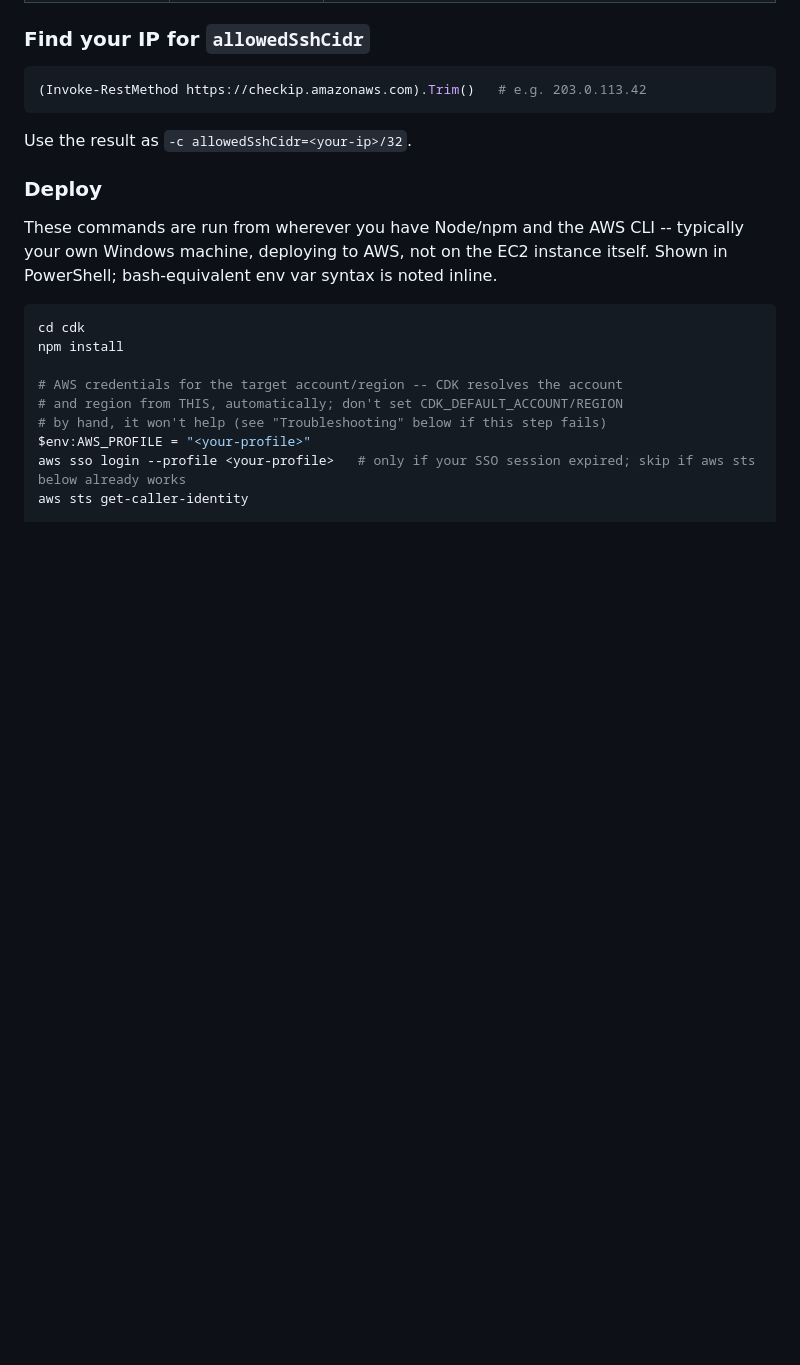
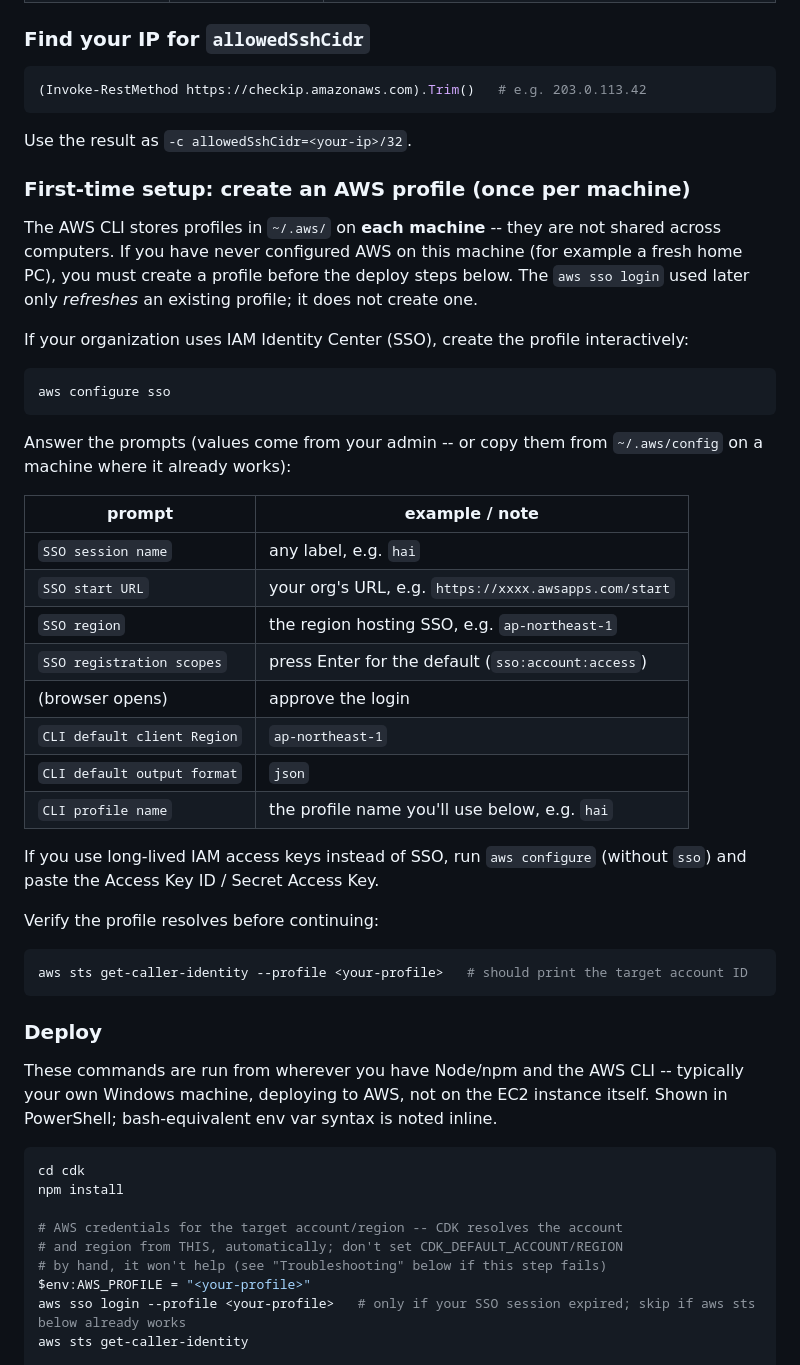
Before and after one commit to toshi-bata/hoops-ai-embeddings-pipeline, a Markdown page: cdk/README.md, the part around the change. Drawn GitHub-style; blank space fills up the shorter version.

````diff
--- a/cdk/README.md
+++ b/cdk/README.md
@@ -68,6 +68,44 @@ project's deploy pattern.
 ```
 
 Use the result as `-c allowedSshCidr=<your-ip>/32`.
+
+### First-time setup: create an AWS profile (once per machine)
+
+The AWS CLI stores profiles in `~/.aws/` on **each machine** -- they are not
+shared across computers. If you have never configured AWS on this machine (for
+example a fresh home PC), you must create a profile before the deploy steps
+below. The `aws sso login` used later only *refreshes* an existing profile; it
+does not create one.
+
+If your organization uses IAM Identity Center (SSO), create the profile
+interactively:
+
+```powershell
+aws configure sso
+```
+
+Answer the prompts (values come from your admin -- or copy them from
+`~/.aws/config` on a machine where it already works):
+
+| prompt | example / note |
+|---|---|
+| `SSO session name` | any label, e.g. `hai` |
+| `SSO start URL` | your org's URL, e.g. `https://xxxx.awsapps.com/start` |
+| `SSO region` | the region hosting SSO, e.g. `ap-northeast-1` |
+| `SSO registration scopes` | press Enter for the default (`sso:account:access`) |
+| (browser opens) | approve the login |
+| `CLI default client Region` | `ap-northeast-1` |
+| `CLI default output format` | `json` |
+| `CLI profile name` | the profile name you'll use below, e.g. `hai` |
+
+If you use long-lived IAM access keys instead of SSO, run `aws configure`
+(without `sso`) and paste the Access Key ID / Secret Access Key.
+
+Verify the profile resolves before continuing:
+
+```powershell
+aws sts get-caller-identity --profile <your-profile>   # should print the target account ID
+```
 
 ### Deploy
 
````
Also changed, not shown: cdk/README.ja.md (+36 -0 lines).
